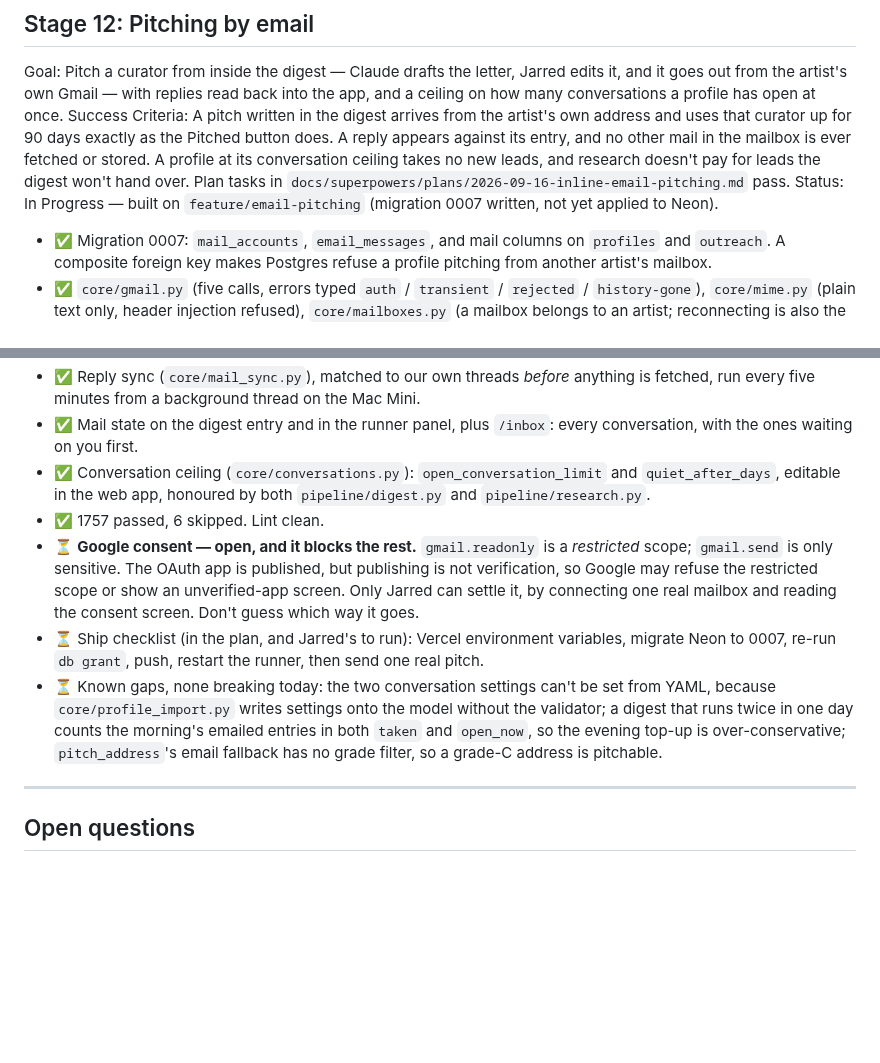
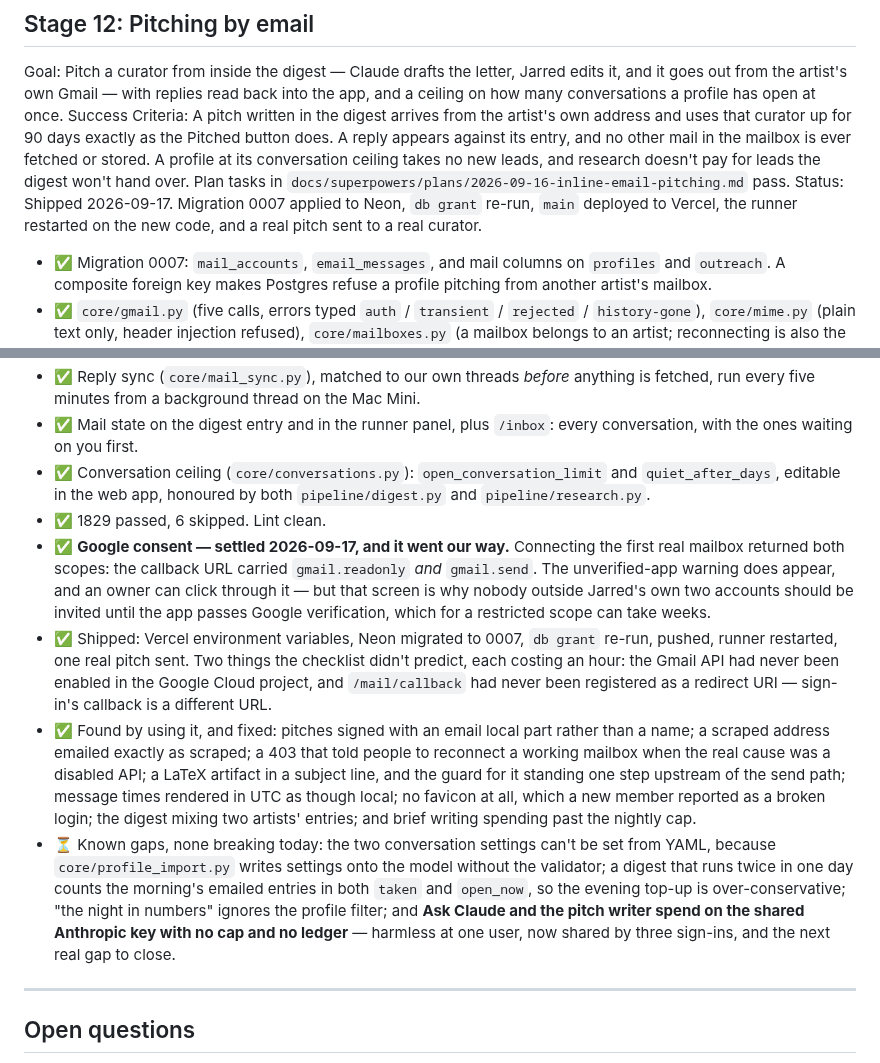
Before and after one commit to burningpaper/noblehunter, a Markdown page: IMPLEMENTATION_PLAN.md, 2 parts joined by grey strips. GitHub-like rendering; blank space fills up the shorter version.

Commit message:
docs: correct a stale fact that copied itself eight times
Every entry since 2026-09-16 closed with "nothing pushed, and migration 0007 still hasn't
been applied to Neon". True when the first one wrote it; each builder since copied its
predecessor's closing line without re-checking, so one accurate sentence propagated itself
into a falsehood. Neon was migrated and granted on 2026-09-17, main has been pushed six times
since, and the app has been live throughout.

Stage 12 now records what actually happened: the Google consent question settled in our favour
(the callback returned both gmail.send and gmail.readonly), the ship checklist is done, and the
two things it failed to predict -- an unenabled Gmail API and an unregistered /mail/callback --
are written down so the next deploy doesn't rediscover them. The known-gaps list drops what has
since been fixed and names what hasn't: Ask Claude and the pitch writer still spend on the
shared key with no cap, now across three sign-ins.

Earlier entries are left as they were. They were true on the day.

Co-Authored-By: Claude Opus 5 (1M context) <noreply@anthropic.com>

```diff
--- a/IMPLEMENTATION_PLAN.md
+++ b/IMPLEMENTATION_PLAN.md
@@ -230,7 +230,7 @@ Status: In Progress (stages 1 and 2 shipped 2026-09-16; stage 3, curators per ar
 ## Stage 12: Pitching by email
 Goal: Pitch a curator from inside the digest — Claude drafts the letter, Jarred edits it, and it goes out from the artist's own Gmail — with replies read back into the app, and a ceiling on how many conversations a profile has open at once.
 Success Criteria: A pitch written in the digest arrives from the artist's own address and uses that curator up for 90 days exactly as the Pitched button does. A reply appears against its entry, and no other mail in the mailbox is ever fetched or stored. A profile at its conversation ceiling takes no new leads, and research doesn't pay for leads the digest won't hand over. Plan tasks in `docs/superpowers/plans/2026-09-16-inline-email-pitching.md` pass.
-Status: In Progress — built on `feature/email-pitching` (migration 0007 written, not yet applied to Neon).
+Status: Shipped 2026-09-17. Migration 0007 applied to Neon, `db grant` re-run, `main` deployed to Vercel, the runner restarted on the new code, and a real pitch sent to a real curator.
 - ✅ Migration 0007: `mail_accounts`, `email_messages`, and mail columns on `profiles` and `outreach`. A composite foreign key makes Postgres refuse a profile pitching from another artist's mailbox.
 - ✅ `core/gmail.py` (five calls, errors typed `auth` / `transient` / `rejected` / `history-gone`), `core/mime.py` (plain text only, header injection refused), `core/mailboxes.py` (a mailbox belongs to an artist; reconnecting is also the repair path).
 - ✅ Connect, attach and disconnect a mailbox on the profile page (`web/mail.py`) — a second trip to Google, because `gmail.send` and `gmail.readonly` are a different consent screen from sign-in.
@@ -239,10 +239,11 @@ Status: In Progress — built on `feature/email-pitching` (migration 0007 writte
 - ✅ Reply sync (`core/mail_sync.py`), matched to our own threads *before* anything is fetched, run every five minutes from a background thread on the Mac Mini.
 - ✅ Mail state on the digest entry and in the runner panel, plus `/inbox`: every conversation, with the ones waiting on you first.
 - ✅ Conversation ceiling (`core/conversations.py`): `open_conversation_limit` and `quiet_after_days`, editable in the web app, honoured by both `pipeline/digest.py` and `pipeline/research.py`.
-- ✅ 1757 passed, 6 skipped. Lint clean.
-- ⏳ **Google consent — open, and it blocks the rest.** `gmail.readonly` is a *restricted* scope; `gmail.send` is only sensitive. The OAuth app is published, but publishing is not verification, so Google may refuse the restricted scope or show an unverified-app screen. Only Jarred can settle it, by connecting one real mailbox and reading the consent screen. Don't guess which way it goes.
-- ⏳ Ship checklist (in the plan, and Jarred's to run): Vercel environment variables, migrate Neon to 0007, re-run `db grant`, push, restart the runner, then send one real pitch.
-- ⏳ Known gaps, none breaking today: the two conversation settings can't be set from YAML, because `core/profile_import.py` writes settings onto the model without the validator; a digest that runs twice in one day counts the morning's emailed entries in both `taken` and `open_now`, so the evening top-up is over-conservative; `pitch_address`'s email fallback has no grade filter, so a grade-C address is pitchable.
+- ✅ 1829 passed, 6 skipped. Lint clean.
+- ✅ **Google consent — settled 2026-09-17, and it went our way.** Connecting the first real mailbox returned both scopes: the callback URL carried `gmail.readonly` *and* `gmail.send`. The unverified-app warning does appear, and an owner can click through it — but that screen is why nobody outside Jarred's own two accounts should be invited until the app passes Google verification, which for a restricted scope can take weeks.
+- ✅ Shipped: Vercel environment variables, Neon migrated to 0007, `db grant` re-run, pushed, runner restarted, one real pitch sent. Two things the checklist didn't predict, each costing an hour: the Gmail API had never been enabled in the Google Cloud project, and `/mail/callback` had never been registered as a redirect URI — sign-in's callback is a different URL.
+- ✅ Found by using it, and fixed: pitches signed with an email local part rather than a name; a scraped address emailed exactly as scraped; a 403 that told people to reconnect a working mailbox when the real cause was a disabled API; a LaTeX artifact in a subject line, and the guard for it standing one step upstream of the send path; message times rendered in UTC as though local; no favicon at all, which a new member reported as a broken login; the digest mixing two artists' entries; and brief writing spending past the nightly cap.
+- ⏳ Known gaps, none breaking today: the two conversation settings can't be set from YAML, because `core/profile_import.py` writes settings onto the model without the validator; a digest that runs twice in one day counts the morning's emailed entries in both `taken` and `open_now`, so the evening top-up is over-conservative; "the night in numbers" ignores the profile filter; and **Ask Claude and the pitch writer spend on the shared Anthropic key with no cap and no ledger** — harmless at one user, now shared by three sign-ins, and the next real gap to close.
 
 ---
 
```
Also changed, not shown: .claude/DEVELOPER_LOGS.md (+3 -1 lines).
